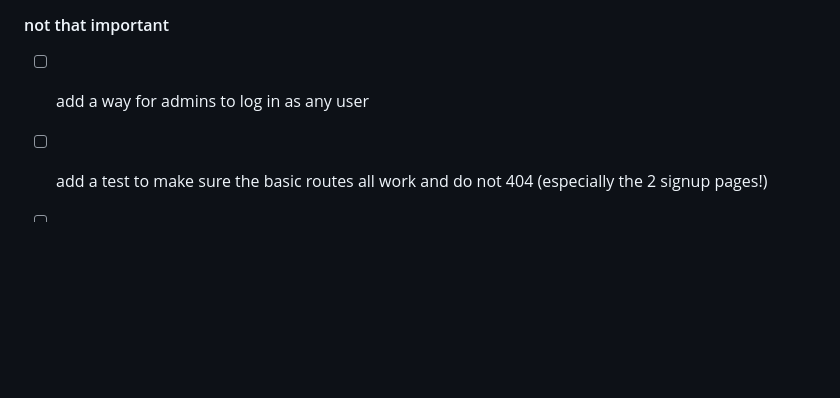
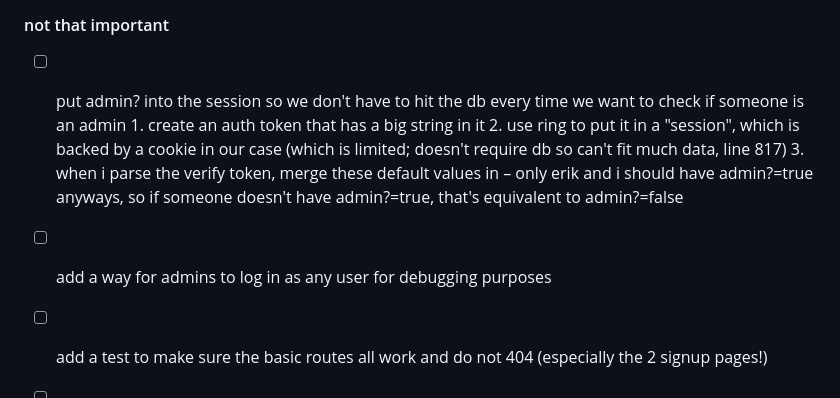
Before and after one commit to devonzuegel/smallworld, a Markdown page: README.md, the part around the change. GitHub-like rendering; blank space fills up the shorter version.

Commit message:
add notes about putting `admin?` into the session cookie

```diff
--- a/README.md
+++ b/README.md
@@ -263,7 +263,11 @@ https://mc.sendgrid.com/dynamic-templates
 - [ ] go through all `TODO:`s in the codebase and make sure they're all moved to issues / not critical before launch
 
 #### not that important
-- [ ] add a way for admins to log in as any user
+- [ ] put admin? into the session so we don't have to hit the db every time we want to check if someone is an admin
+      1. create an auth token that has a big string in it
+      2. use ring to put it in a "session", which is backed by a cookie in our case (which is limited; doesn't require db so can't fit much data, line 817)
+      3. when i parse the verify token, merge these default values in – only erik and i should have admin?=true anyways, so if someone doesn't have admin?=true, that's equivalent to admin?=false
+- [ ] add a way for admins to log in as any user for debugging purposes
 - [ ] add a test to make sure the basic routes all work and do not 404 (especially the 2 signup pages!)
 - [ ] make sure it looks nice on mobile (currently it does not look great, though it's funcitonal)
 - [ ] consider adding a `undecided-cuties` list, to distinguish between `unseen` and `not-decided`
```
